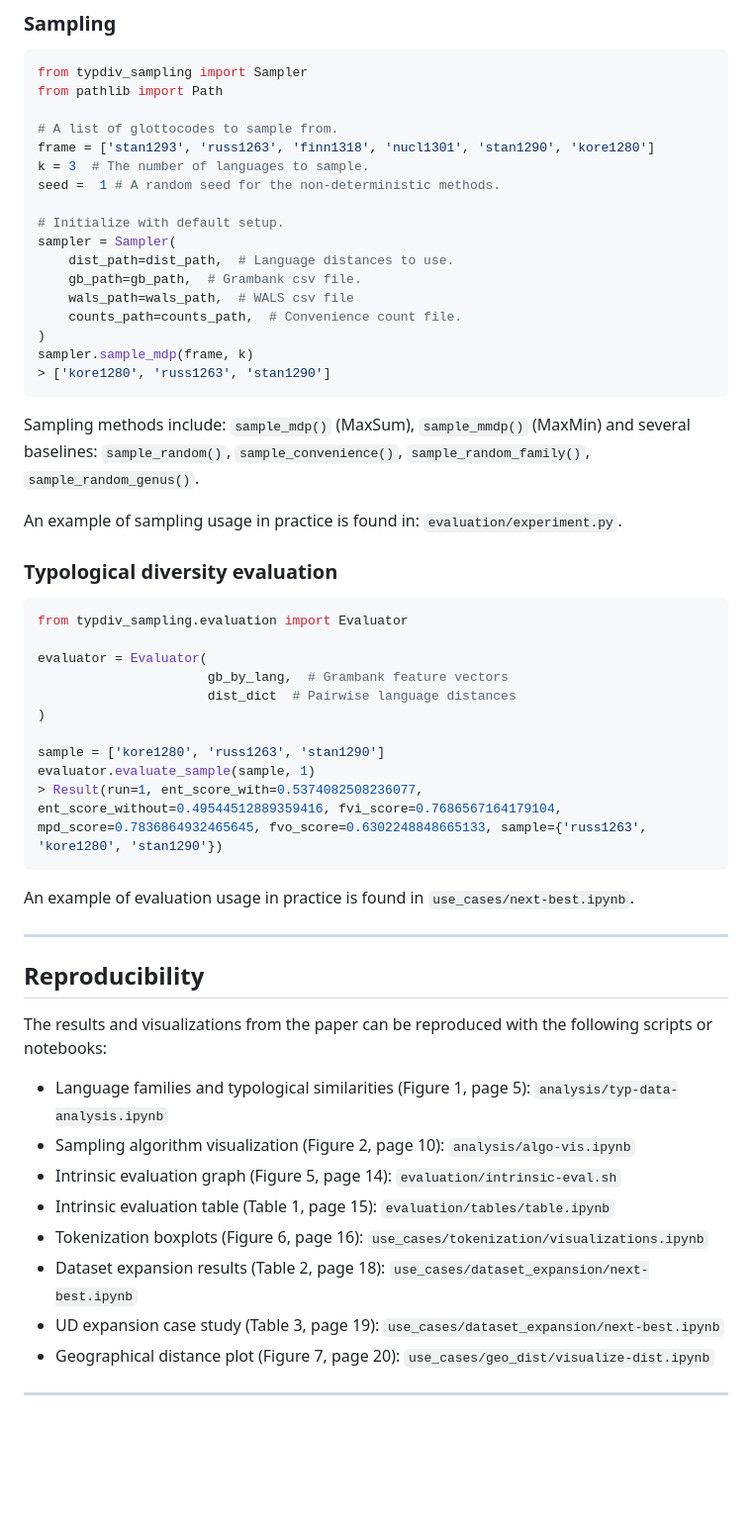
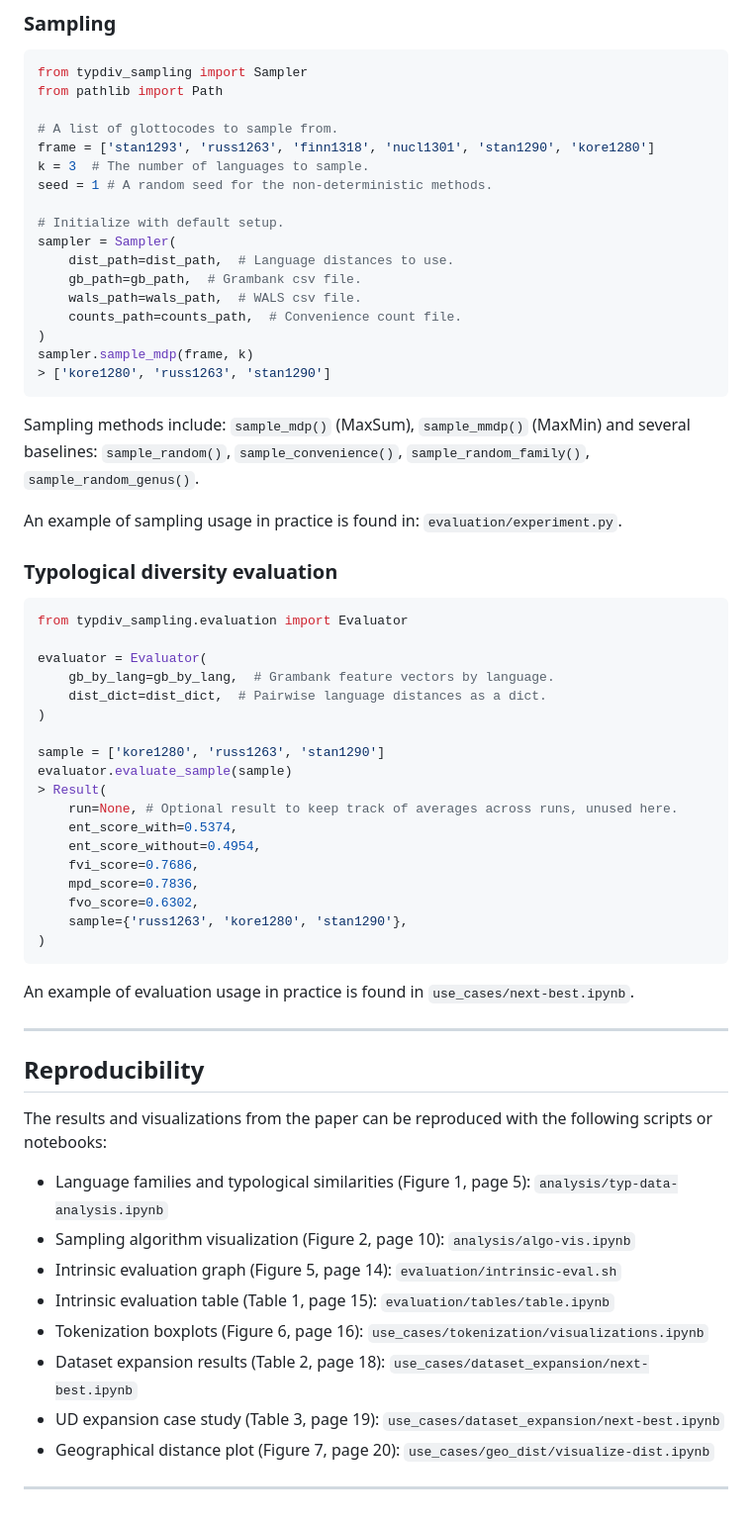
Before and after one commit to esther2000/typdiv-sampling, a Markdown page: README.md, the part around one of its changes. Shown at 99% size. Rendered like a GitHub page; blank space fills up the shorter version.

Commit message:
update readme formatting

````diff
--- a/README.md
+++ b/README.md
@@ -55,21 +57,22 @@ from pathlib import Path
 # A list of glottocodes to sample from.
 frame = ['stan1293', 'russ1263', 'finn1318', 'nucl1301', 'stan1290', 'kore1280']
 k = 3  # The number of languages to sample.
-seed =  1 # A random seed for the non-deterministic methods.
+seed = 1 # A random seed for the non-deterministic methods.
 
 # Initialize with default setup.
 sampler = Sampler(
     dist_path=dist_path,  # Language distances to use.
     gb_path=gb_path,  # Grambank csv file.
-    wals_path=wals_path,  # WALS csv file
+    wals_path=wals_path,  # WALS csv file.
     counts_path=counts_path,  # Convenience count file.
 )
 sampler.sample_mdp(frame, k)
 > ['kore1280', 'russ1263', 'stan1290']
 ```
-Sampling methods include: ```sample_mdp()``` (MaxSum), ```sample_mmdp()``` (MaxMin) and several baselines: ```sample_random()```, ```sample_convenience()```, ```sample_random_family()```, ```sample_random_genus()```.
 
-An example of sampling usage in practice is found in: ```evaluation/experiment.py```.
+Sampling methods include: `sample_mdp()` (MaxSum), `sample_mmdp()` (MaxMin) and several baselines: `sample_random()`, `sample_convenience()`, `sample_random_family()`, `sample_random_genus()`.
+
+An example of sampling usage in practice is found in: `evaluation/experiment.py`.
 
 
 ### Typological diversity evaluation
@@ -77,15 +80,23 @@
 from typdiv_sampling.evaluation import Evaluator
 
 evaluator = Evaluator(
-                      gb_by_lang,  # Grambank feature vectors
-                      dist_dict  # Pairwise language distances
+    gb_by_lang=gb_by_lang,  # Grambank feature vectors by language.
+    dist_dict=dist_dict,  # Pairwise language distances as a dict.
 )
 
 sample = ['kore1280', 'russ1263', 'stan1290']
-evaluator.evaluate_sample(sample, 1)
-> Result(run=1, ent_score_with=0.5374082508236077, ent_score_without=0.49544512889359416, fvi_score=0.7686567164179104, mpd_score=0.7836864932465645, fvo_score=0.6302248848665133, sample={'russ1263', 'kore1280', 'stan1290'})
+evaluator.evaluate_sample(sample)
+> Result(
+    run=None, # Optional result to keep track of averages across runs, unused here.
+    ent_score_with=0.5374,
+    ent_score_without=0.4954,
+    fvi_score=0.7686,
+    mpd_score=0.7836,
+    fvo_score=0.6302,
+    sample={'russ1263', 'kore1280', 'stan1290'},
+)
 ```
-An example of evaluation usage in practice is found in ```use_cases/next-best.ipynb```.
+An example of evaluation usage in practice is found in `use_cases/next-best.ipynb`.
 
 
 ---
@@ -93,13 +104,13 @@
 
 The results and visualizations from the paper can be reproduced with the following scripts or notebooks:
 
-* Language families and typological similarities (Figure 1, page 5): ```analysis/typ-data-analysis.ipynb```
-* Sampling algorithm visualization (Figure 2, page 10): ```analysis/algo-vis.ipynb```
-* Intrinsic evaluation graph (Figure 5, page 14): ```evaluation/intrinsic-eval.sh```
-* Intrinsic evaluation table (Table 1, page 15): ```evaluation/tables/table.ipynb```
-* Tokenization boxplots (Figure 6, page 16): ```use_cases/tokenization/visualizations.ipynb```
-* Dataset expansion results (Table 2, page 18): ```use_cases/dataset_expansion/next-best.ipynb```
-* UD expansion case study (Table 3, page 19): ```use_cases/dataset_expansion/next-best.ipynb```
-* Geographical distance plot (Figure 7, page 20):  ```use_cases/geo_dist/visualize-dist.ipynb```
+* Language families and typological similarities (Figure 1, page 5): `analysis/typ-data-analysis.ipynb`
+* Sampling algorithm visualization (Figure 2, page 10): `analysis/algo-vis.ipynb`
+* Intrinsic evaluation graph (Figure 5, page 14): `evaluation/intrinsic-eval.sh`
+* Intrinsic evaluation table (Table 1, page 15): `evaluation/tables/table.ipynb`
+* Tokenization boxplots (Figure 6, page 16): `use_cases/tokenization/visualizations.ipynb`
+* Dataset expansion results (Table 2, page 18): `use_cases/dataset_expansion/next-best.ipynb`
+* UD expansion case study (Table 3, page 19): `use_cases/dataset_expansion/next-best.ipynb`
+* Geographical distance plot (Figure 7, page 20):  `use_cases/geo_dist/visualize-dist.ipynb`
 
 ---
````
Also changed, not shown: other parts of README.md (+3 -1 lines).
